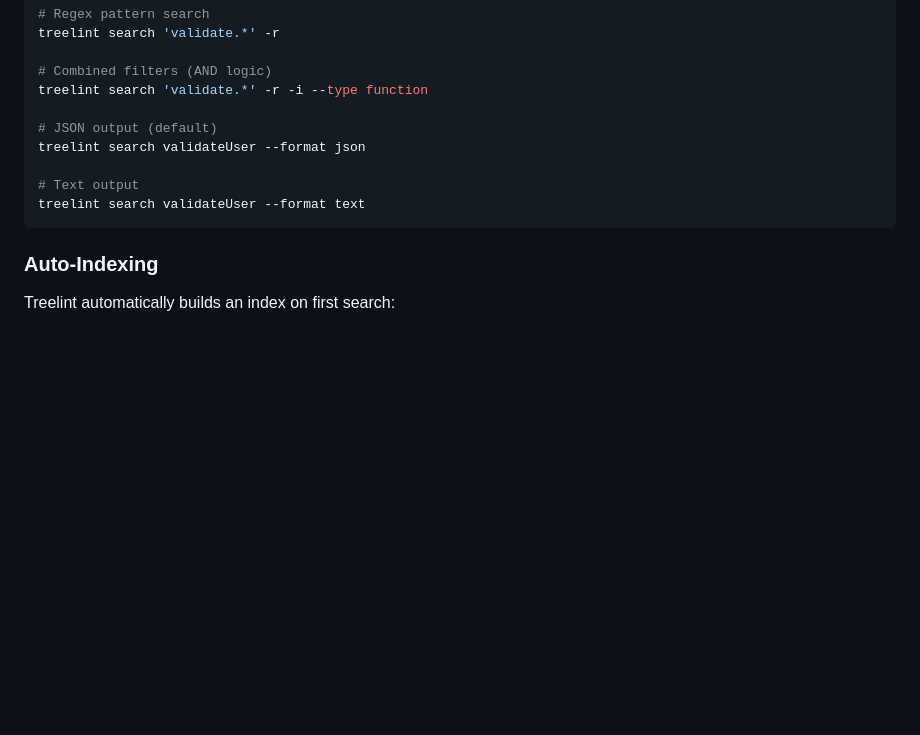
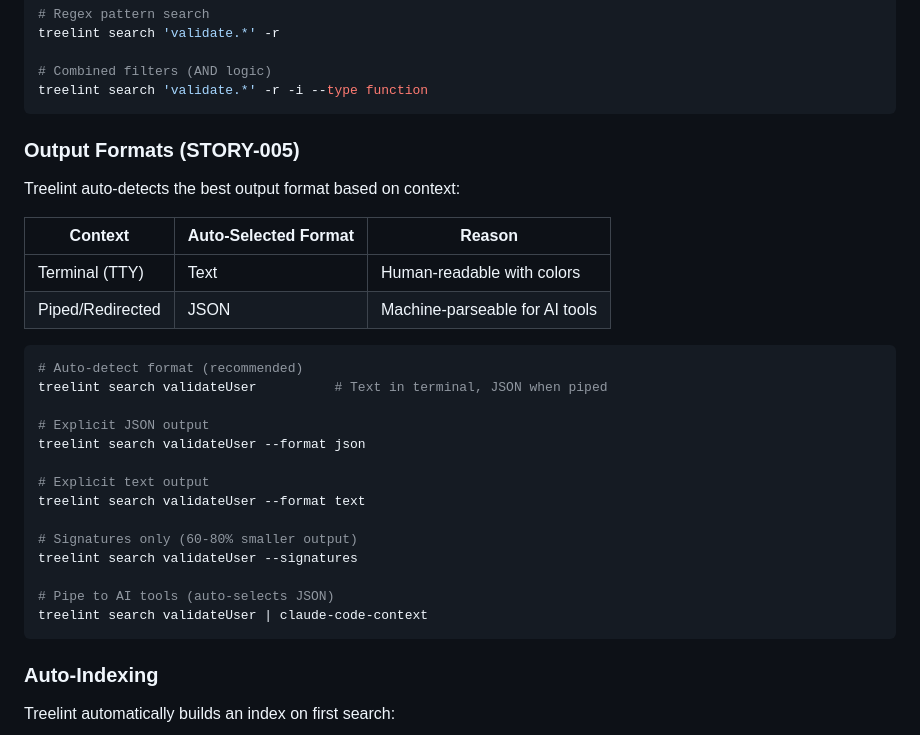
Before and after one commit to bankielewicz/Treelint, a Markdown page: README.md, the part around one of its changes. GitHub-like rendering; blank space fills up the shorter version.

````diff
--- a/README.md
+++ b/README.md
@@ -145,12 +145,32 @@ treelint search 'validate.*' -r
 
 # Combined filters (AND logic)
 treelint search 'validate.*' -r -i --type function
+```
 
-# JSON output (default)
+### Output Formats (STORY-005)
+
+Treelint auto-detects the best output format based on context:
+
+| Context | Auto-Selected Format | Reason |
+|---------|---------------------|--------|
+| Terminal (TTY) | Text | Human-readable with colors |
+| Piped/Redirected | JSON | Machine-parseable for AI tools |
+
+```bash
+# Auto-detect format (recommended)
+treelint search validateUser          # Text in terminal, JSON when piped
+
+# Explicit JSON output
 treelint search validateUser --format json
 
-# Text output
+# Explicit text output
 treelint search validateUser --format text
+
+# Signatures only (60-80% smaller output)
+treelint search validateUser --signatures
+
+# Pipe to AI tools (auto-selects JSON)
+treelint search validateUser | claude-code-context
 ```
 
 ### Auto-Indexing
````
Also changed, not shown: other parts of README.md (+94 -4 lines), 1 other file.
